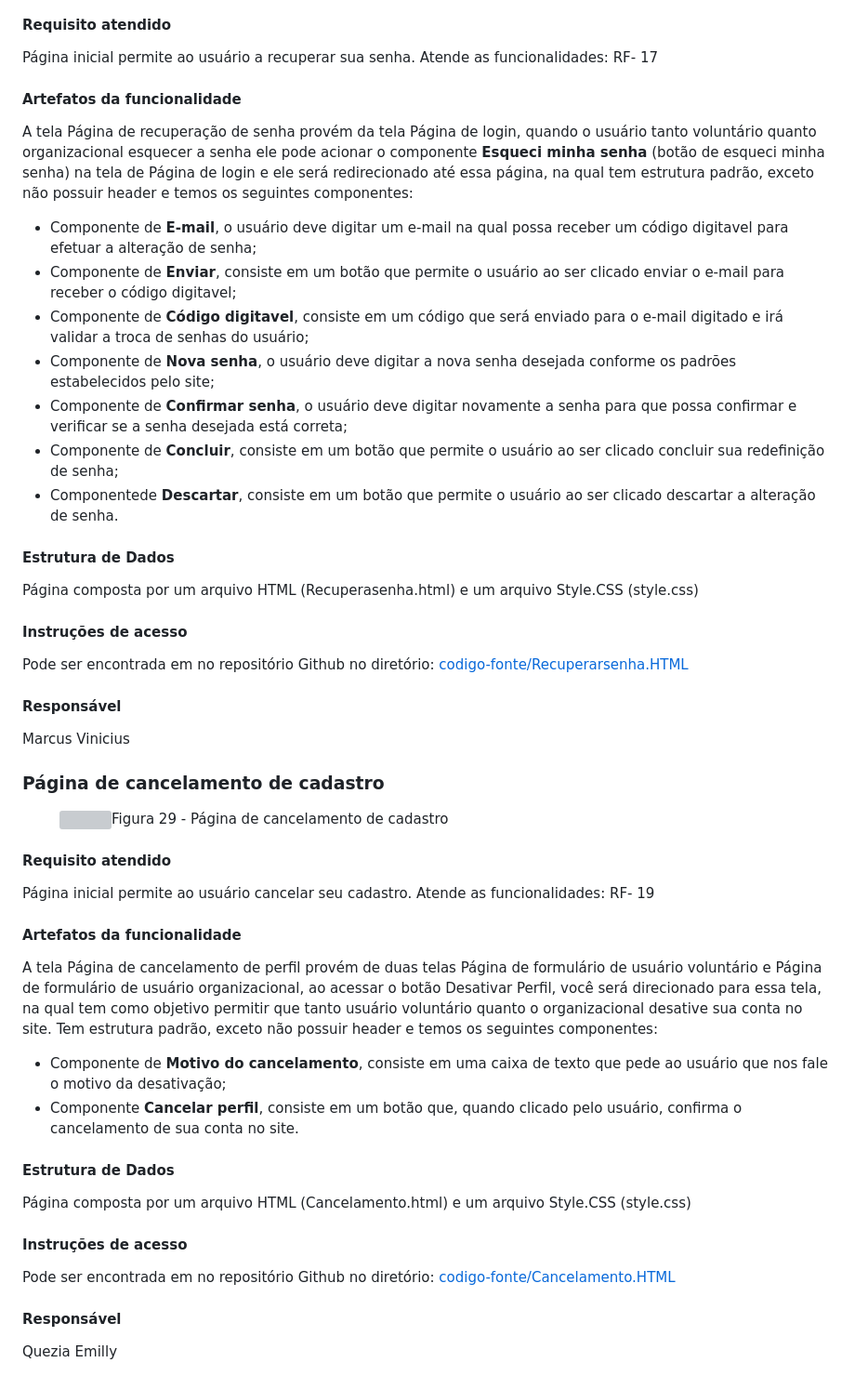
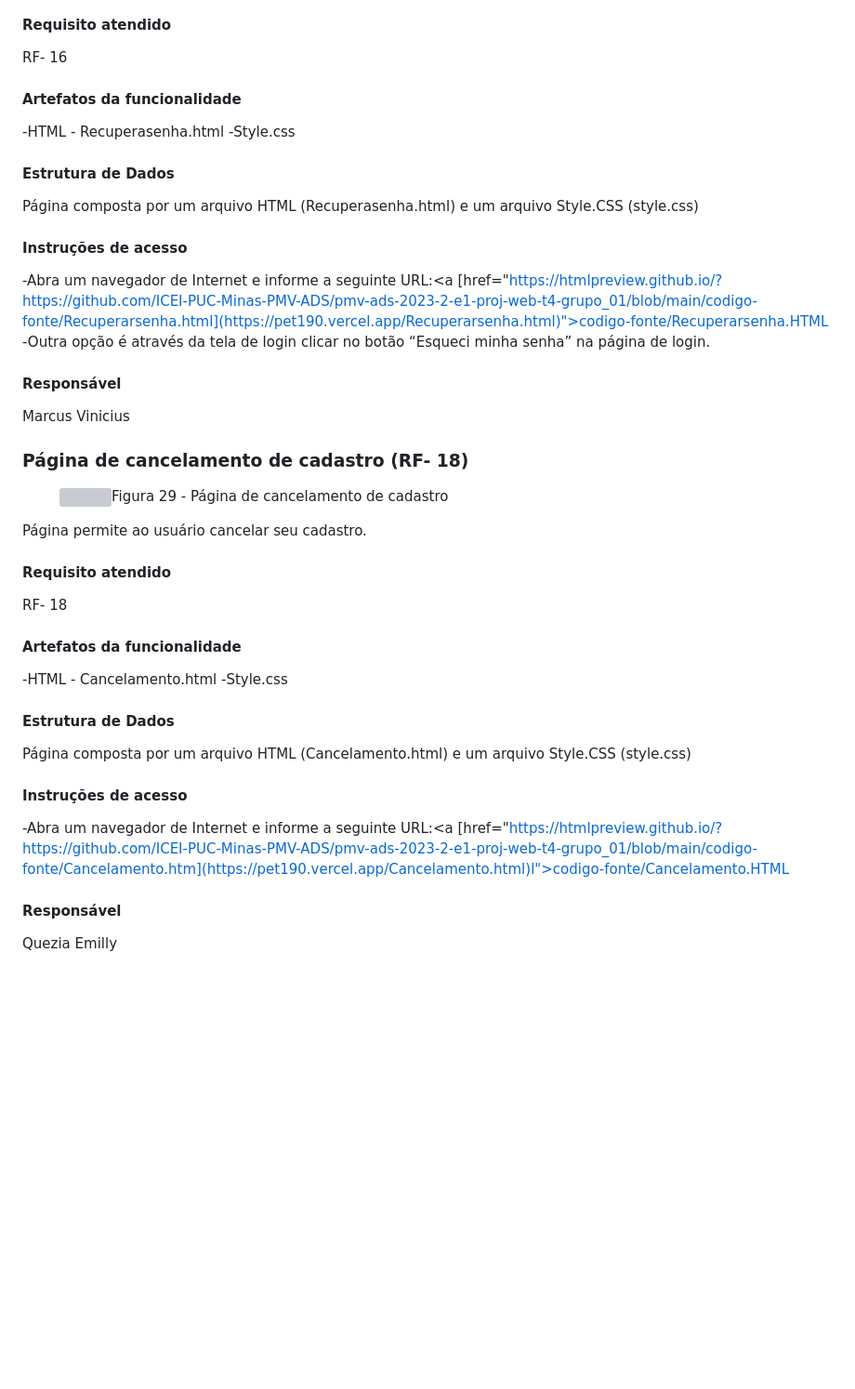
Before and after one commit to ICEI-PUC-Minas-PMV-ADS/pmv-ads-2023-2-e1-proj-web-t4-grupo_01, a Markdown page: documentos/06-Programação de Funcionalidades.md, the part around one of its changes. Shown at 93% size. Rendered like a GitHub page; blank space fills up the shorter version; grey boxes are pictures that could not be loaded.

```diff
--- a/documentos/06-Programação de Funcionalidades.md
+++ b/documentos/06-Programação de Funcionalidades.md
@@ -91,64 +66,41 @@ Letícia Mateus
 #### Requisito atendido
-
-Página inicial permite ao usuário a recuperar sua senha.
-Atende as funcionalidades:
-RF- 17
-
+RF- 16
 
 #### Artefatos da funcionalidade
-
-A tela Página de recuperação de senha provém da tela Página de login, quando o usuário tanto voluntário quanto organizacional esquecer a senha ele pode acionar o componente **Esqueci minha senha** (botão de esqueci minha senha) na tela de Página de login e ele será redirecionado até essa página, na qual tem estrutura padrão, exceto não possuir header e temos os seguintes componentes:
-- Componente de **E-mail**, o usuário deve digitar um e-mail na qual possa receber um código digitavel para efetuar a alteração de senha;
-- Componente de **Enviar**, consiste em um botão que permite o usuário ao ser clicado enviar o e-mail para receber o código digitavel;
-- Componente de **Código digitavel**, consiste em um código que será enviado para o e-mail digitado e irá  validar a troca de senhas do usuário;
-- Componente de **Nova senha**, o usuário deve digitar a nova senha desejada conforme os padrões estabelecidos pelo site;
-- Componente de **Confirmar senha**, o usuário deve digitar novamente a senha para que possa confirmar e verificar se a senha desejada está correta;
-- Componente de **Concluir**, consiste em um botão que permite o usuário ao ser clicado concluir sua redefinição de senha;
-- Componentede **Descartar**, consiste em um botão que permite o usuário ao ser clicado descartar a alteração de senha.
-
+-HTML - Recuperasenha.html
+-Style.css
 
 #### Estrutura de Dados
-
 Página composta por um arquivo HTML (Recuperasenha.html) e um arquivo Style.CSS (style.css)
-
 
 #### Instruções de acesso
 
-Pode ser encontrada em no repositório Github no diretório:
-<a href="https://htmlpreview.github.io/?https://github.com/ICEI-PUC-Minas-PMV-ADS/pmv-ads-2023-2-e1-proj-web-t4-grupo_01/blob/main/codigo-fonte/Recuperarsenha.html">codigo-fonte/Recuperarsenha.HTML</a>
+-Abra um navegador de Internet e informe a seguinte URL:<a [href="https://htmlpreview.github.io/?https://github.com/ICEI-PUC-Minas-PMV-ADS/pmv-ads-2023-2-e1-proj-web-t4-grupo_01/blob/main/codigo-fonte/Recuperarsenha.html](https://pet190.vercel.app/Recuperarsenha.html)">codigo-fonte/Recuperarsenha.HTML</a>
+-Outra opção é através da tela de login clicar no botão “Esqueci minha senha” na página de login.
 
 #### Responsável
-
 Marcus Vinicius
 
-### Página de cancelamento de cadastro
+### Página de cancelamento de cadastro (RF- 18)
 <figure>
   <img src="https://github.com/ICEI-PUC-Minas-PMV-ADS/pmv-ads-2023-2-e1-proj-web-t4-grupo_01/blob/main/documentos/img/cancela1.png"
     <figcaption>Figura 29 - Página de cancelamento de cadastro</figcaption>
 </figure>
 
+Página permite ao usuário cancelar seu cadastro.
+
 #### Requisito atendido
-
-Página inicial permite ao usuário cancelar seu cadastro.
-Atende as funcionalidades:
-RF- 19
+RF- 18
 
 #### Artefatos da funcionalidade
-
-A tela Página de cancelamento de perfil provém de duas telas Página de formulário de usuário voluntário e Página de formulário de usuário organizacional, ao acessar o botão Desativar Perfil, você será direcionado para essa tela, na qual tem como objetivo permitir que tanto usuário voluntário quanto o organizacional desative sua conta no site. Tem estrutura padrão, exceto não possuir header e temos os seguintes componentes:
-- Componente de **Motivo do cancelamento**, consiste em uma caixa de texto que pede ao usuário que nos fale o motivo da desativação;
-- Componente **Cancelar perfil**, consiste em um botão que, quando clicado pelo usuário, confirma o cancelamento de sua conta no site.
+-HTML - Cancelamento.html
+-Style.css
 
 #### Estrutura de Dados
-
 Página composta por um arquivo HTML (Cancelamento.html) e um arquivo Style.CSS (style.css)
 
-
 #### Instruções de acesso
-
-Pode ser encontrada em no repositório Github no diretório:
-<a href="https://htmlpreview.github.io/?https://github.com/ICEI-PUC-Minas-PMV-ADS/pmv-ads-2023-2-e1-proj-web-t4-grupo_01/blob/main/codigo-fonte/Cancelamento.html">codigo-fonte/Cancelamento.HTML</a>
+-Abra um navegador de Internet e informe a seguinte URL:<a [href="https://htmlpreview.github.io/?https://github.com/ICEI-PUC-Minas-PMV-ADS/pmv-ads-2023-2-e1-proj-web-t4-grupo_01/blob/main/codigo-fonte/Cancelamento.htm](https://pet190.vercel.app/Cancelamento.html)l">codigo-fonte/Cancelamento.HTML</a>
 
 #### Responsável
-
 Quezia Emilly
```
Also changed, not shown: other parts of documentos/06-Programação de Funcionalidades.md (+20 -45 lines).
